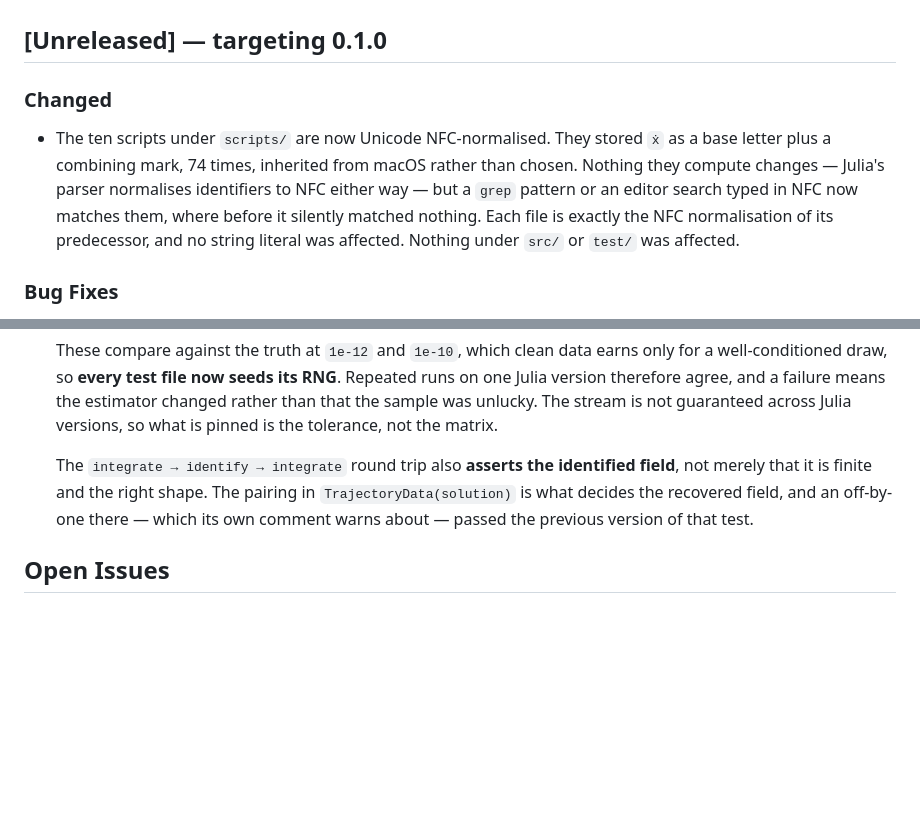
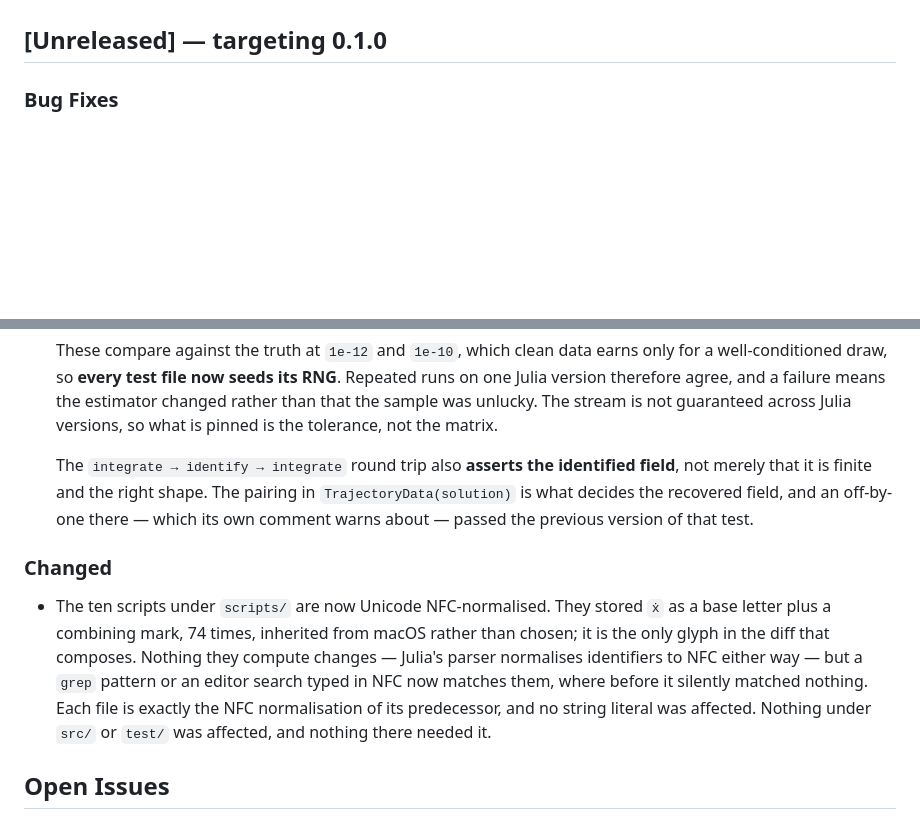
Before and after one commit to JuliaRCM/SparseIdentification.jl, a Markdown page: CHANGELOG.md, 2 parts joined by grey strips. Drawn GitHub-style; blank space fills up the shorter version.

Commit message:
Place the NFC entry below the house headings
`### Changed` is a fourth heading this file does not carry, and it sat above the
three that it does. Also records that `ẋ` is the only composing glyph in the
diff, and that nothing under src/ or test/ needed converting.

```diff
--- a/CHANGELOG.md
+++ b/CHANGELOG.md
@@ -13,15 +13,6 @@ than reconstructed, because a changelog assembled after the fact loses exactly t
 makes it worth keeping.
 
 ## [Unreleased] — targeting 0.1.0
-
-### Changed
-
-- The ten scripts under `scripts/` are now Unicode NFC-normalised. They stored `ẋ` as a base letter
-  plus a combining mark, 74 times, inherited from macOS rather than chosen. Nothing they compute
-  changes — Julia's parser normalises identifiers to NFC either way — but a `grep` pattern or an
-  editor search typed in NFC now matches them, where before it silently matched nothing. Each file
-  is exactly the NFC normalisation of its predecessor, and no string literal was affected. Nothing
-  under `src/` or `test/` was affected.
 
 ### Bug Fixes
 
@@ -284,6 +275,16 @@ makes it worth keeping.
   decides the recovered field, and an off-by-one there — which its own comment warns about — passed
   the previous version of that test.
 
+### Changed
+
+- The ten scripts under `scripts/` are now Unicode NFC-normalised. They stored `ẋ` as a base letter
+  plus a combining mark, 74 times, inherited from macOS rather than chosen; it is the only glyph in
+  the diff that composes. Nothing they compute changes — Julia's parser normalises identifiers to
+  NFC either way — but a `grep` pattern or an editor search typed in NFC now matches them, where
+  before it silently matched nothing. Each file is exactly the NFC normalisation of its
+  predecessor, and no string literal was affected. Nothing under `src/` or `test/` was affected,
+  and nothing there needed it.
+
 ## Open Issues
 
 - **The autoencoder variant of the method is not implemented.** Nigel Khan's thesis describes both
```
